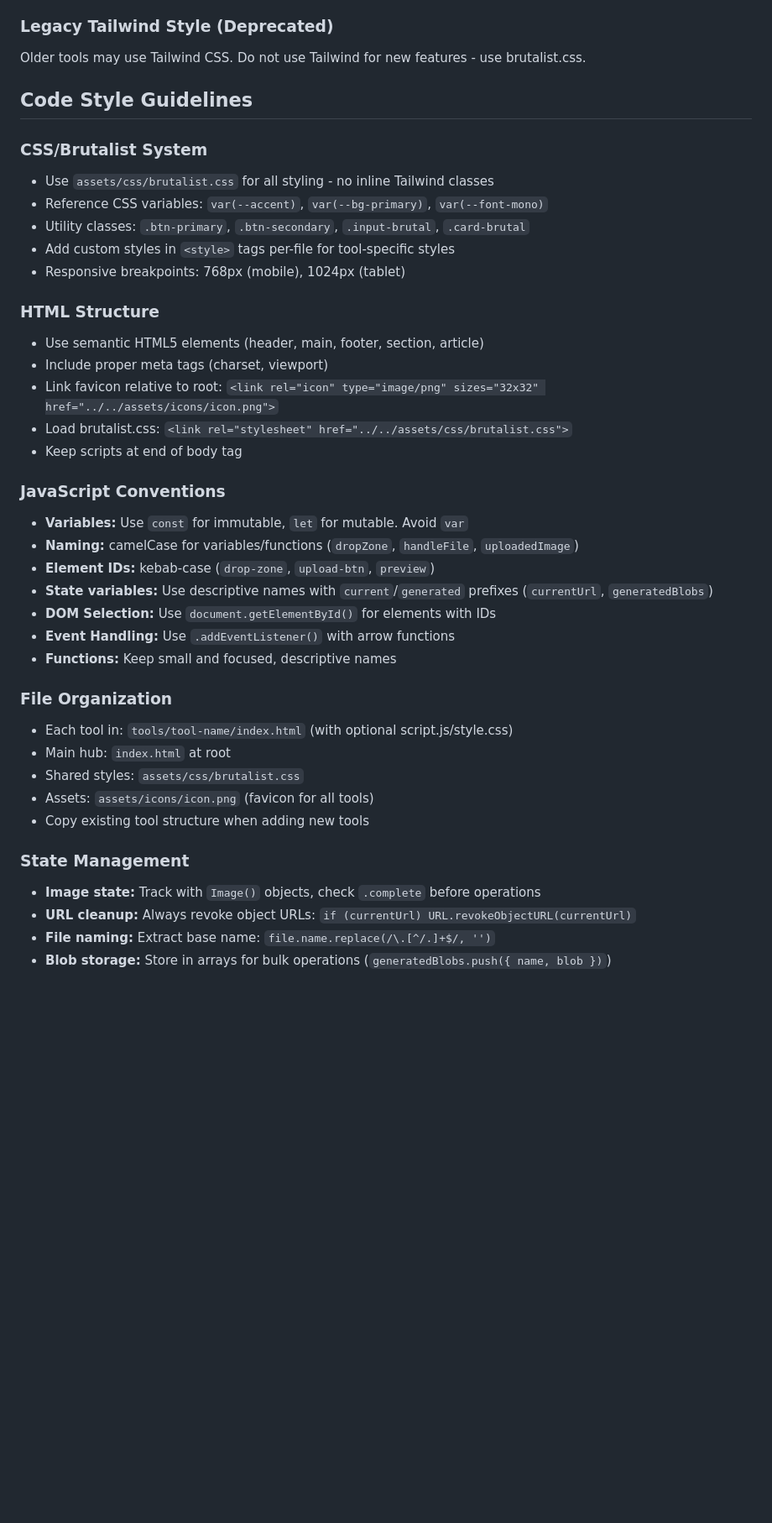
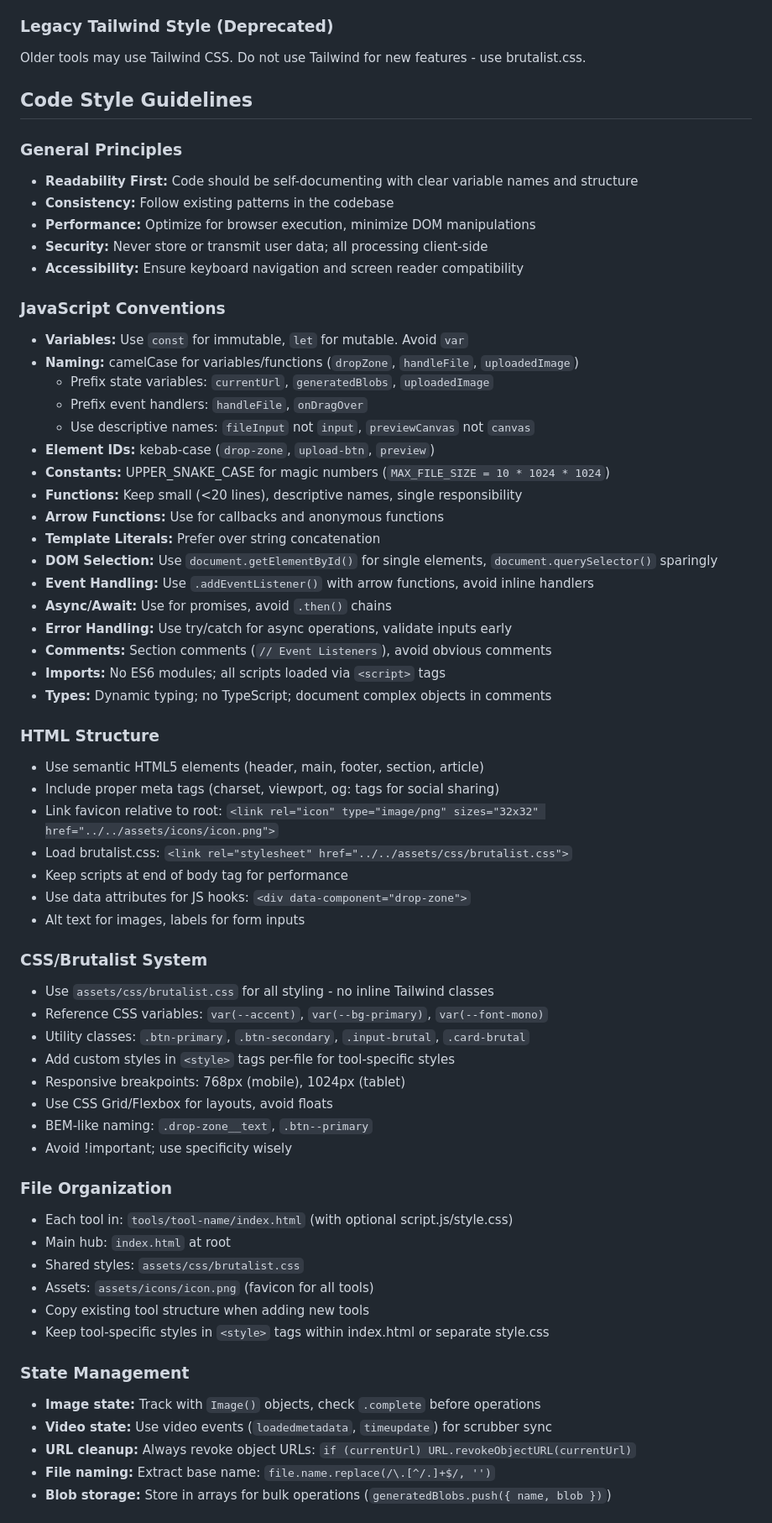
Before and after one commit to KaiSingL/toolbox, a Markdown page: AGENTS.md, the part around one of its changes. Shown at 84% size. Drawn GitHub-style; blank space fills up the shorter version.

Commit message:
update the agent.md

```diff
--- a/AGENTS.md
+++ b/AGENTS.md
@@ -25,28 +31,50 @@ Older tools may use Tailwind CSS. Do not use Tailwind for new features - use bru
 
 ## Code Style Guidelines
 
+### General Principles
+- **Readability First:** Code should be self-documenting with clear variable names and structure
+- **Consistency:** Follow existing patterns in the codebase
+- **Performance:** Optimize for browser execution, minimize DOM manipulations
+- **Security:** Never store or transmit user data; all processing client-side
+- **Accessibility:** Ensure keyboard navigation and screen reader compatibility
+
+### JavaScript Conventions
+- **Variables:** Use `const` for immutable, `let` for mutable. Avoid `var`
+- **Naming:** camelCase for variables/functions (`dropZone`, `handleFile`, `uploadedImage`)
+  - Prefix state variables: `currentUrl`, `generatedBlobs`, `uploadedImage`
+  - Prefix event handlers: `handleFile`, `onDragOver`
+  - Use descriptive names: `fileInput` not `input`, `previewCanvas` not `canvas`
+- **Element IDs:** kebab-case (`drop-zone`, `upload-btn`, `preview`)
+- **Constants:** UPPER_SNAKE_CASE for magic numbers (`MAX_FILE_SIZE = 10 * 1024 * 1024`)
+- **Functions:** Keep small (<20 lines), descriptive names, single responsibility
+- **Arrow Functions:** Use for callbacks and anonymous functions
+- **Template Literals:** Prefer over string concatenation
+- **DOM Selection:** Use `document.getElementById()` for single elements, `document.querySelector()` sparingly
+- **Event Handling:** Use `.addEventListener()` with arrow functions, avoid inline handlers
+- **Async/Await:** Use for promises, avoid `.then()` chains
+- **Error Handling:** Use try/catch for async operations, validate inputs early
+- **Comments:** Section comments (`// Event Listeners`), avoid obvious comments
+- **Imports:** No ES6 modules; all scripts loaded via `<script>` tags
+- **Types:** Dynamic typing; no TypeScript; document complex objects in comments
+
+### HTML Structure
+- Use semantic HTML5 elements (header, main, footer, section, article)
+- Include proper meta tags (charset, viewport, og: tags for social sharing)
+- Link favicon relative to root: `<link rel="icon" type="image/png" sizes="32x32" href="../../assets/icons/icon.png">`
+- Load brutalist.css: `<link rel="stylesheet" href="../../assets/css/brutalist.css">`
+- Keep scripts at end of body tag for performance
+- Use data attributes for JS hooks: `<div data-component="drop-zone">`
+- Alt text for images, labels for form inputs
+
 ### CSS/Brutalist System
 - Use `assets/css/brutalist.css` for all styling - no inline Tailwind classes
 - Reference CSS variables: `var(--accent)`, `var(--bg-primary)`, `var(--font-mono)`
 - Utility classes: `.btn-primary`, `.btn-secondary`, `.input-brutal`, `.card-brutal`
 - Add custom styles in `<style>` tags per-file for tool-specific styles
 - Responsive breakpoints: 768px (mobile), 1024px (tablet)
-
-### HTML Structure
-- Use semantic HTML5 elements (header, main, footer, section, article)
-- Include proper meta tags (charset, viewport)
-- Link favicon relative to root: `<link rel="icon" type="image/png" sizes="32x32" href="../../assets/icons/icon.png">`
-- Load brutalist.css: `<link rel="stylesheet" href="../../assets/css/brutalist.css">`
-- Keep scripts at end of body tag
-
-### JavaScript Conventions
-- **Variables:** Use `const` for immutable, `let` for mutable. Avoid `var`
-- **Naming:** camelCase for variables/functions (`dropZone`, `handleFile`, `uploadedImage`)
-- **Element IDs:** kebab-case (`drop-zone`, `upload-btn`, `preview`)
-- **State variables:** Use descriptive names with `current`/`generated` prefixes (`currentUrl`, `generatedBlobs`)
-- **DOM Selection:** Use `document.getElementById()` for elements with IDs
-- **Event Handling:** Use `.addEventListener()` with arrow functions
-- **Functions:** Keep small and focused, descriptive names
+- Use CSS Grid/Flexbox for layouts, avoid floats
+- BEM-like naming: `.drop-zone__text`, `.btn--primary`
+- Avoid !important; use specificity wisely
 
 ### File Organization
 - Each tool in: `tools/tool-name/index.html` (with optional script.js/style.css)
@@ -54,9 +82,11 @@ Older tools may use Tailwind CSS. Do not use Tailwind for new features - use bru
 - Shared styles: `assets/css/brutalist.css`
 - Assets: `assets/icons/icon.png` (favicon for all tools)
 - Copy existing tool structure when adding new tools
+- Keep tool-specific styles in `<style>` tags within index.html or separate style.css
 
 ### State Management
 - **Image state:** Track with `Image()` objects, check `.complete` before operations
+- **Video state:** Use video events (`loadedmetadata`, `timeupdate`) for scrubber sync
 - **URL cleanup:** Always revoke object URLs: `if (currentUrl) URL.revokeObjectURL(currentUrl)`
 - **File naming:** Extract base name: `file.name.replace(/\.[^/.]+$/, '')`
 - **Blob storage:** Store in arrays for bulk operations (`generatedBlobs.push({ name, blob })`)
```
Also changed, not shown: other parts of AGENTS.md (+41 -3 lines).
